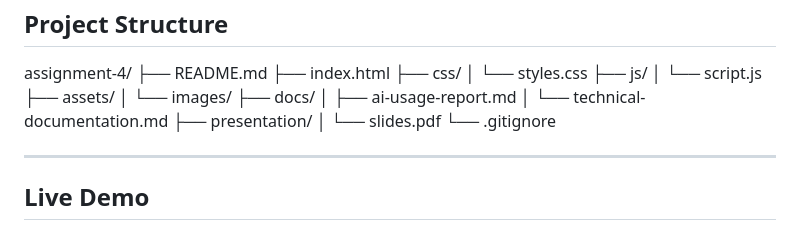
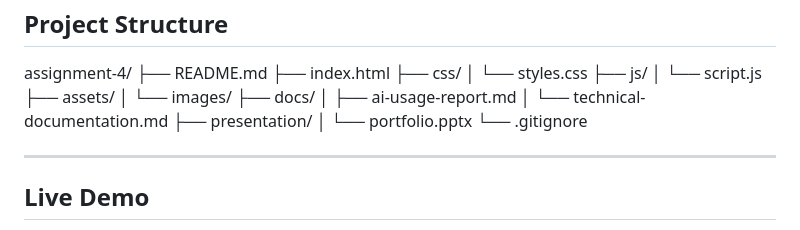
Before and after one commit to fatimasaad2003s/assignment-4, a Markdown page: README.md, the part around the change. Rendered like a GitHub page.

Commit message:
Rename slides.pdf to portfolio.pptx

```diff
--- a/README.md
+++ b/README.md
@@ -85,7 +85,7 @@ assignment-4/
 │   ├── ai-usage-report.md
 │   └── technical-documentation.md
 ├── presentation/
-│   └── slides.pdf
+│   └── portfolio.pptx
 └── .gitignore
 
 ---
```
